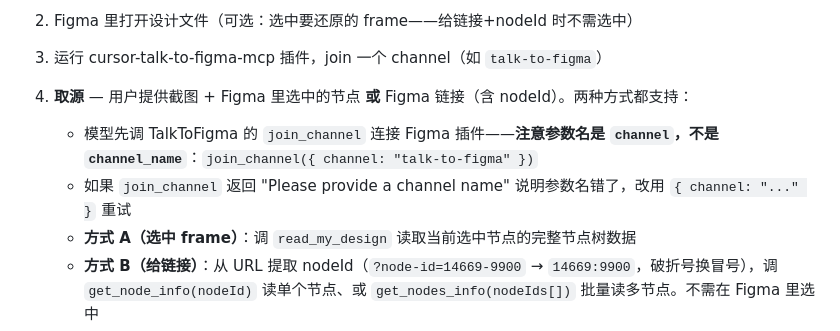
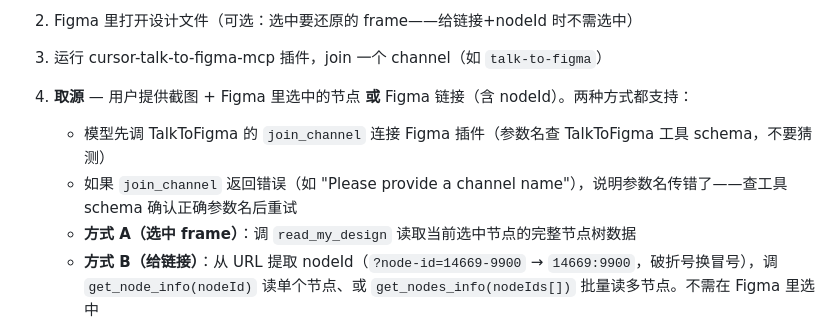
Before and after one commit to Ybqac/design-to-code, a Markdown page: skills/design-to-code/SKILL.md, the part around the change. Drawn GitHub-style.

Commit message:
SKILL.md: don't hardcode join_channel param name — let model check schema
Hardcoding { channel: '...' } is fragile — upstream may change param
name. Instead: tell model to check TalkToFigma tool schema for correct
param name, and retry if join_channel returns error.

```diff
--- a/skills/design-to-code/SKILL.md
+++ b/skills/design-to-code/SKILL.md
@@ -28,8 +28,8 @@ description: 把 Figma 设计稿或 UI 截图还原成前端代码时使用。
 3. 运行 cursor-talk-to-figma-mcp 插件，join 一个 channel（如 `talk-to-figma`）
 
 1. **取源** — 用户提供截图 + Figma 里选中的节点 **或** Figma 链接（含 nodeId）。两种方式都支持：
-   - 模型先调 TalkToFigma 的 `join_channel` 连接 Figma 插件——**注意参数名是 `channel`，不是 `channel_name`**：`join_channel({ channel: "talk-to-figma" })`
-   - 如果 `join_channel` 返回 "Please provide a channel name" 说明参数名错了，改用 `{ channel: "..." }` 重试
+   - 模型先调 TalkToFigma 的 `join_channel` 连接 Figma 插件（参数名查 TalkToFigma 工具 schema，不要猜测）
+   - 如果 `join_channel` 返回错误（如 "Please provide a channel name"），说明参数名传错了——查工具 schema 确认正确参数名后重试
    - **方式 A（选中 frame）**：调 `read_my_design` 读取当前选中节点的完整节点树数据
    - **方式 B（给链接）**：从 URL 提取 nodeId（`?node-id=14669-9900` → `14669:9900`，破折号换冒号），调 `get_node_info(nodeId)` 读单个节点、或 `get_nodes_info(nodeIds[])` 批量读多节点。不需在 Figma 里选中
    - 备选：调 `export_node_as_image(nodeId, format)` **截图能力**——可以导出任意节点为 PNG/SVG，作为"节点内截图"（不再需要用户手动截）。
```
